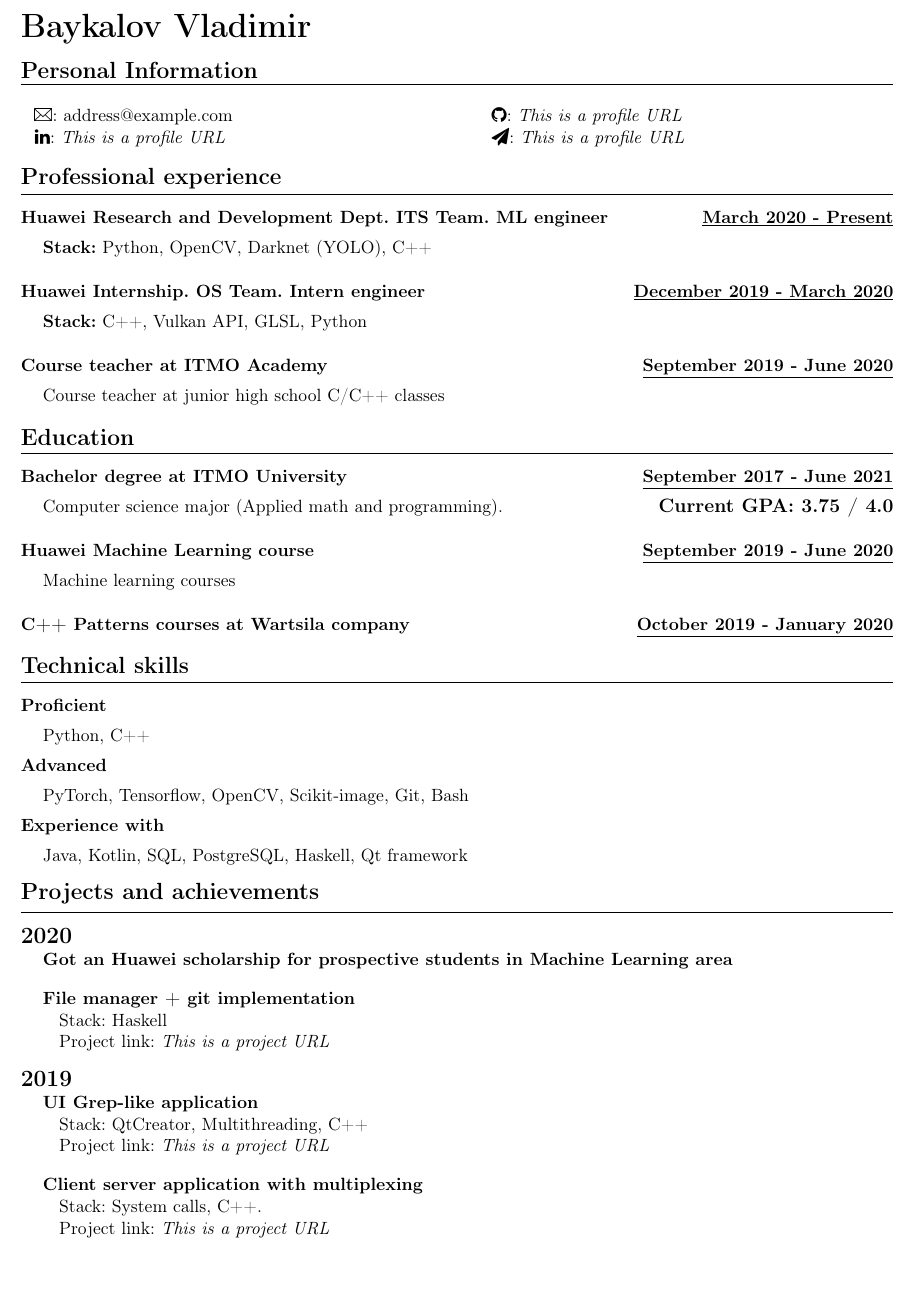
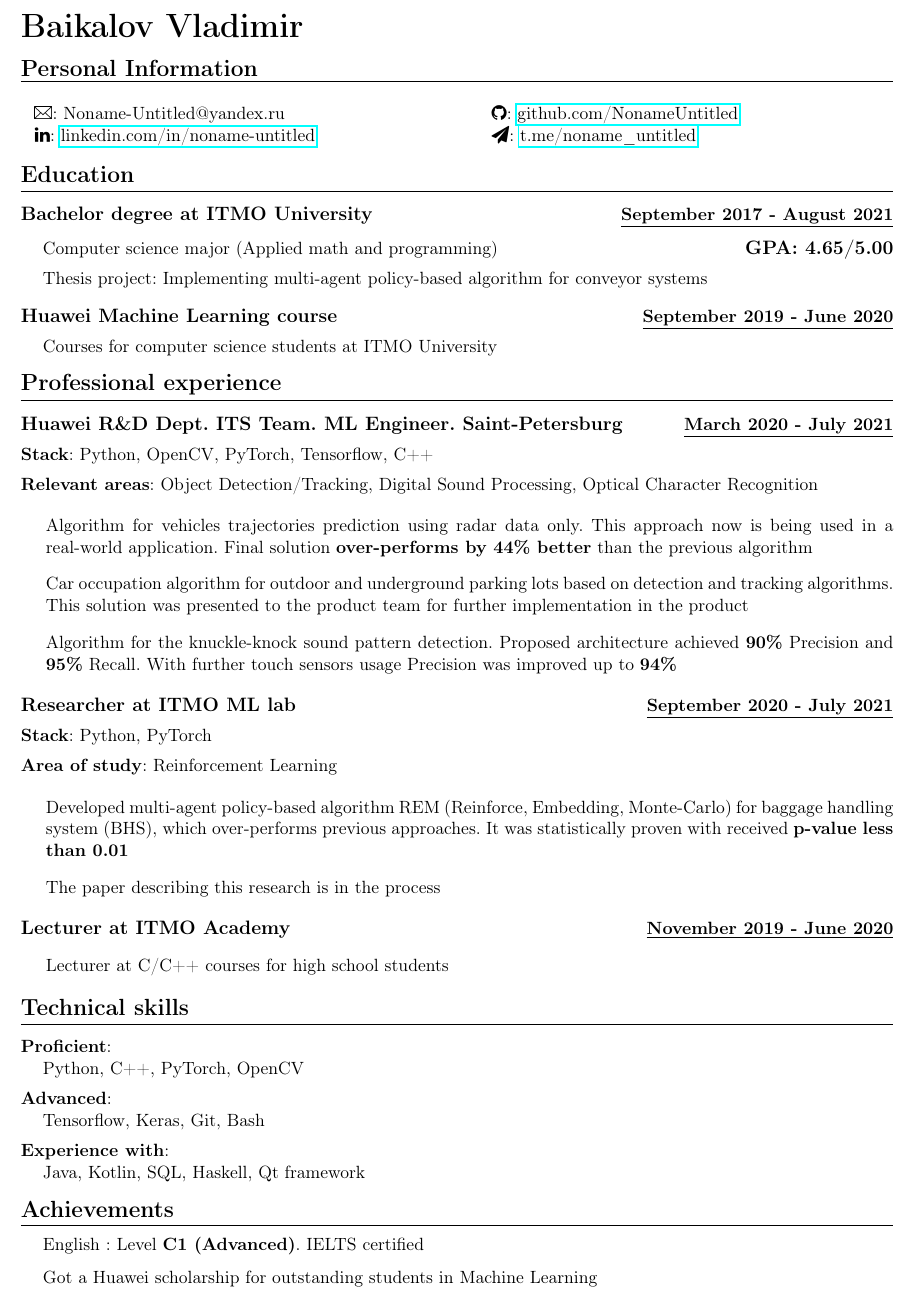
Before and after one commit to NonameUntitled/cv, a LaTeX document (source.tex): part of the page, cut so that both start at the same text, the shorter picture padded with empty space. Compiled offline with pdfLaTeX.

Commit message:
Update CV and source (post-bachelor changes)

```diff
--- a/source.tex
+++ b/source.tex
@@ -25,137 +25,122 @@
 
 \begin{document}
 
-\section*{\huge{Baykalov Vladimir}}
+\section*{\huge{Baikalov Vladimir}}
 
 \par\hbox{\Large\textbf{Personal Information}}\kern3pt\hrule
 \begin{multicols}{2}
 
 \hspace{5px}
-\Letter: address@example.com
+\Letter: Noname-Untitled@yandex.ru
 
 \hspace{5px}
-\faLinkedin : \emph{This is a profile URL}
+\faLinkedin : \href{https://www.linkedin.com/in/noname-untitled}{linkedin.com/in/noname-untitled}
 
 \par
 
-\faGithub:  \emph{This is a profile URL}
+\faGithub:  \href{http://www.github.com/NonameUntitled}{github.com/NonameUntitled}
 
-\faSend:  \emph{This is a profile URL}
+\faSend:  \href{http://www.t.me/noname\_untitled}{t.me/noname\_untitled}
 
 \end{multicols}
 
-\par\hbox{\Large\textbf{Professional experience}}\kern3pt\hrule\kern10pt
+\par\hbox{\Large\textbf{Education}}\kern5pt\hrule\kern10pt
 
+\textbf{\large{Bachelor degree at ITMO University}}
+\hfill
+\textbf{\underline{September 2017 - August 2021}}
 
-\textbf {Huawei Research and Development Dept. ITS Team. ML engineer}
-\hfill
-\textbf {\underline{March 2020 - Present}}
+\vspace{7px}
+\hspace{10px}
+Computer science major (Applied math and programming) \hfill \textbf{\large{GPA: 4.65/5.00}}
 
 \vspace{5px}
 \hspace{10px}
-\textbf{Stack:} Python, OpenCV, Darknet (YOLO), C++\\
+Thesis project: Implementing multi-agent policy-based algorithm for conveyor systems
 
-
-\textbf {Huawei Internship. OS Team. Intern engineer }
-\hfill
-\textbf {\underline{December 2019 - March 2020}}
-
-\vspace{5px}
-\hspace{10px}
-\textbf{Stack:} C++, Vulkan API, GLSL, Python \\
-
-
-\textbf {Course teacher at ITMO Academy}
-\hfill
-\textbf {\underline{September 2019 - June 2020}}
-
-\vspace{5px}
-\hspace{10px}
-Course teacher at junior high school C/C++ classes \\
-
-\par\hbox{\Large\textbf{Education}}\kern5pt\hrule\kern10pt
-
-\textbf{Bachelor degree at ITMO University}
-\hfill
-\textbf{\underline{September 2017 - June 2021}}
-
-\vspace{5px}
-\hspace{10px}
-Computer science major (Applied math and programming).
-\hfill
-\textbf{\large{Current GPA: 3.75 / 4.0}} \\
-
-
-\textbf{Huawei Machine Learning course}
+\vspace{10px}
+\textbf{\large{Huawei Machine Learning course}}
 \hfill
 \textbf{\underline{September 2019 - June 2020}}
 
 \vspace{5px}
 \hspace{10px}
-Machine learning courses  \\
-
-\textbf{C++ Patterns courses at Wartsila company}
-\hfill
-\textbf{\underline{October 2019 - January 2020}} \\
+Courses for computer science students at ITMO University
 
 
+\vspace{10px}
+\par\hbox{\Large\textbf{Professional experience}}\kern3pt\hrule\kern10pt
+
+\textbf{\large{Huawei R\&D Dept. ITS Team. ML Engineer. Saint-Petersburg}}
+\hfill
+\textbf {\underline{March 2020 - July 2021}}
+
+\vspace{5px}
+\textbf{Stack}: Python, OpenCV, PyTorch, Tensorflow, C++
+
+\vspace{5px}
+\textbf{Relevant areas}: Object Detection/Tracking, Digital Sound Processing, Optical Character Recognition
+
+
+\begin{itemize}[label={}, left=10pt]
+    \item Algorithm for vehicles trajectories prediction using radar data only. This approach now is being used in a real-world application. Final solution \textbf{over-performs by 44\% better} than the previous algorithm
+
+    \item Car occupation algorithm for outdoor and underground parking lots based on detection and tracking algorithms. This solution was presented to the product team for further implementation in the product
+
+    \item Algorithm for the knuckle-knock sound pattern detection. Proposed architecture achieved \textbf{90\%} Precision and \textbf{95\%} Recall. With further touch sensors usage Precision was improved up to \textbf{94\%}
+\end{itemize}
+
+
+\textbf{\large{Researcher at ITMO ML lab}}
+\hfill
+\textbf {\underline{September 2020 - July 2021}}
+
+\vspace{5px}
+\textbf{Stack}: Python, PyTorch
+
+\vspace{5px}
+\textbf{Area of study}: Reinforcement Learning
+
+\begin{itemize}[label={}, left=10pt]
+    \item Developed multi-agent policy-based algorithm REM (Reinforce, Embedding, Monte-Carlo) for baggage handling system (BHS), which over-performs previous approaches. It was statistically proven with received \textbf{p-value less than~0.01}
+    \item The paper describing this research is in the process
+\end{itemize}
+
+
+\textbf{\large{Lecturer at ITMO Academy}}
+\hfill
+\textbf{\underline{November 2019 - June 2020}}
+\begin{itemize}[label={}, left=10pt]
+    \item Lecturer at C/C++ courses for high school students
+\end{itemize}
+
+\vspace{5px}
 \par\hbox{\Large\textbf{Technical skills}}\kern5pt\hrule
 \vspace{10px}
 
+\textbf{Proficient}:
 
-\textbf{Proficient}
-
-\vspace{5px}
-\hspace{10px}
-Python, C++
+\hspace{10px} Python, C++, PyTorch, OpenCV
 \vspace{5px}
 
-\textbf{Advanced}
+\textbf{Advanced}:
 
-\vspace{5px}
-\hspace{10px}
-PyTorch, Tensorflow, OpenCV, Scikit-image, Git, Bash
+\hspace{10px} Tensorflow, Keras, Git, Bash
 \vspace{5px}
 
-\textbf{Experience with}
+\textbf{Experience with}:
 
-\vspace{5px}
-\hspace{10px}
-Java, Kotlin, SQL, PostgreSQL, Haskell, Qt framework
+\hspace{10px} Java, Kotlin, SQL, Haskell, Qt framework
 \vspace{10px}
 
+\par\hbox{\Large\textbf{Achievements}}\kern5pt\hrule
 
-\par\hbox{\Large\textbf{Projects and achievements}}\kern5pt\hrule
+\vspace{7px}
+\hspace{10px}
+English : Level \textbf{C1 (Advanced)}. IELTS certified
 
-\vspace{10px}
-\textbf{\Large{2020}}
-
+\vspace{7px}
 \hspace{10px}
-\textbf{Got an Huawei scholarship for prospective students in Machine Learning area}
-
-\vspace{10px}
-
-\hspace{10px} \textbf{File manager + git implementation}
-
-\hspace{20px} Stack: Haskell
-
-\hspace{20px} Project link: \emph{This is a project URL}
-
-\vspace{10px}
-\textbf{\Large{2019}}
-
-\hspace{10px} \textbf{UI Grep-like application}
-
-\hspace{20px} Stack: QtCreator, Multithreading, C++
-
-\hspace{20px} Project link: \emph{This is a project URL}
-
-\vspace{10px}
-
-\hspace{10px} \textbf{Client server application with multiplexing}
-
-\hspace{20px} Stack: System calls, C++.
-
-\hspace{20px} Project link: \emph{This is a project URL}
+Got a Huawei scholarship for outstanding students in Machine Learning
 
 \end{document}
```
Also changed, not shown: CV.pdf.
